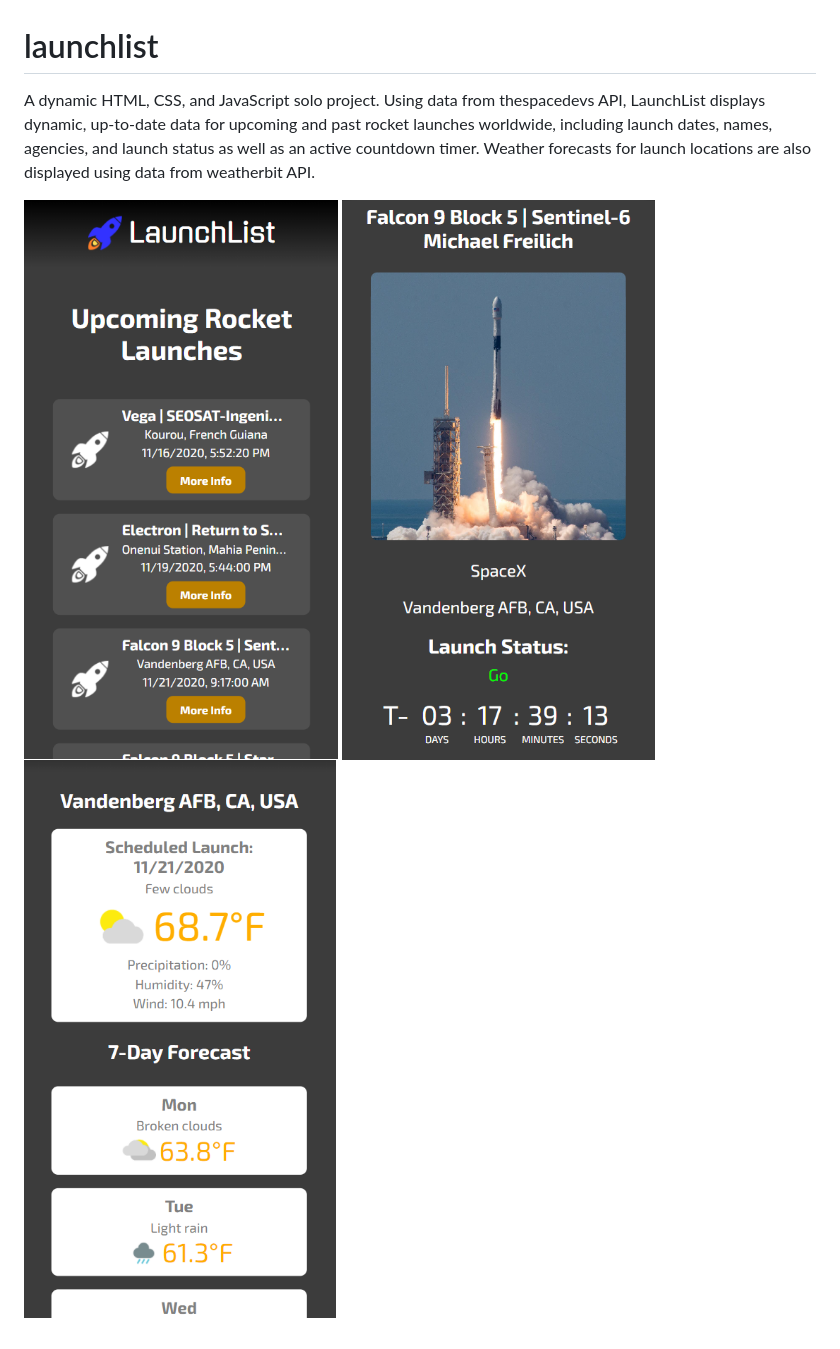
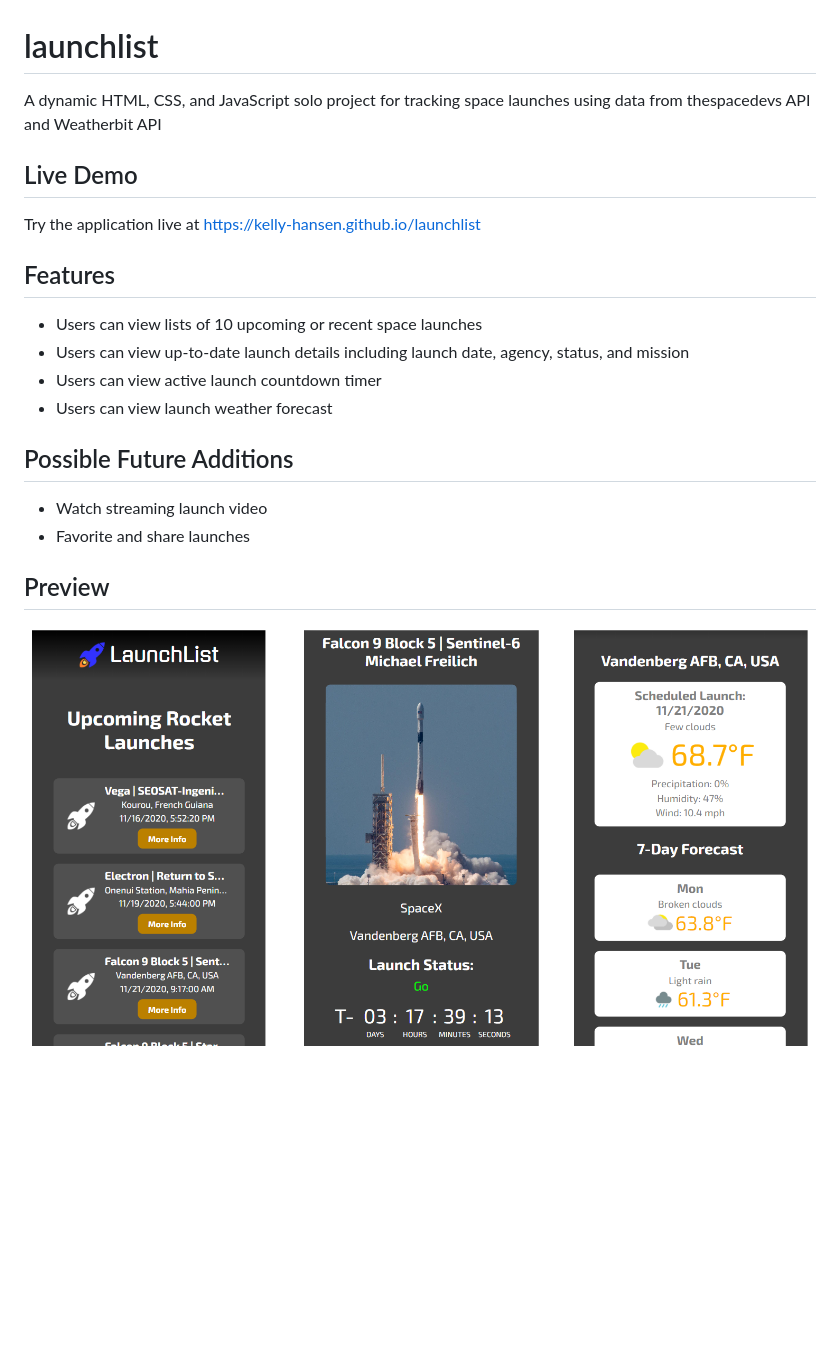
Before and after one commit to kelly-hansen/launchlist, a Markdown page: README.md, the part around the change. Drawn GitHub-style; pictures changed too: images/screenshots/launchdetailsscreenshot.png (deleted), images/screenshots/listscreenshot.png (deleted), images/screenshots/screenshots.png (added); blank space fills up the shorter version.

```diff
--- a/README.md
+++ b/README.md
@@ -1,7 +1,24 @@
 # launchlist
 
-A dynamic HTML, CSS, and JavaScript solo project. Using data from thespacedevs API, LaunchList displays dynamic, up-to-date data for upcoming and past rocket launches worldwide, including launch dates, names, agencies, and launch status as well as an active countdown timer. Weather forecasts for launch locations are also displayed using data from weatherbit API.
+A dynamic HTML, CSS, and JavaScript solo project for tracking space launches using data from thespacedevs API and Weatherbit API
 
-![list/landing page](images/screenshots/listscreenshot.png)
-![launch details](images/screenshots/launchdetailsscreenshot.png)
-![weather forecast](images/screenshots/weatherscreenshot.png)
+## Live Demo
+
+Try the application live at [https://kelly-hansen.github.io/launchlist](https://kelly-hansen.github.io/launchlist)
+
+## Features
+
+- Users can view lists of 10 upcoming or recent space launches
+- Users can view up-to-date launch details including launch date, agency, status, and mission
+- Users can view active launch countdown timer
+- Users can view launch weather forecast
+
+
+## Possible Future Additions
+
+- Watch streaming launch video
+- Favorite and share launches
+
+## Preview
+
+![screenshots](images/screenshots/screenshots.png)
```
